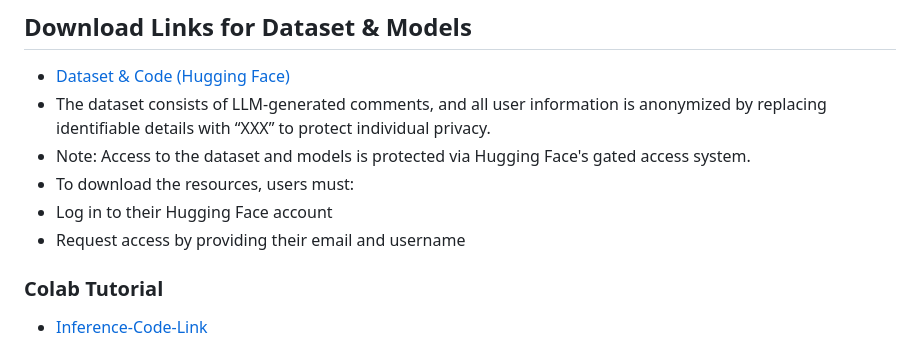
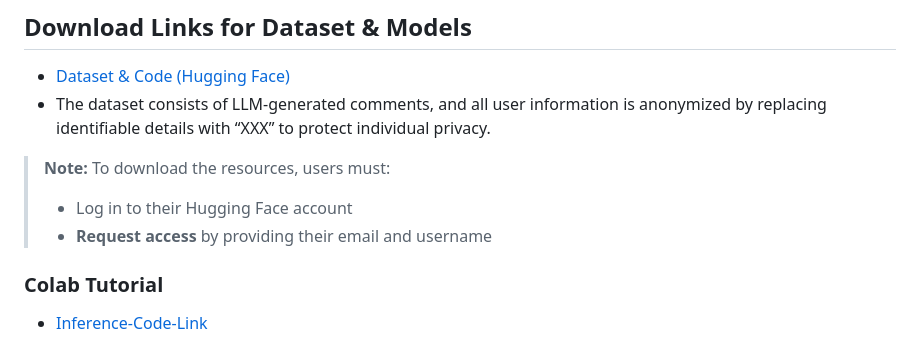
Before and after one commit to airobotlab/XDAC, a Markdown page: README.md, the part around the change. Rendered like a GitHub page.

```diff
--- a/README.md
+++ b/README.md
@@ -9,12 +9,9 @@ Large language models (LLMs) generate human-like text, raising concerns about th
 ## Download Links for Dataset & Models
 - [Dataset & Code (Hugging Face)](https://huggingface.co/keepsteady/XDAC_obs)
 - The dataset consists of LLM-generated comments, and all user information is anonymized by replacing identifiable details with “XXX” to protect individual privacy.
-- Note: Access to the dataset and models is protected via Hugging Face's gated access system.
- - To download the resources, users must:
-  - Log in to their Hugging Face account
-  - Request access by providing their email and username
-
-
+> **Note:** To download the resources, users must:
+> - Log in to their Hugging Face account
+> - **Request access** by providing their email and username
 
 ### Colab Tutorial
  - [Inference-Code-Link](https://colab.research.google.com/drive/1qMCv5SDEc7zshg4m2xyT91FQFDlJtvb8?usp=sharing)
```
